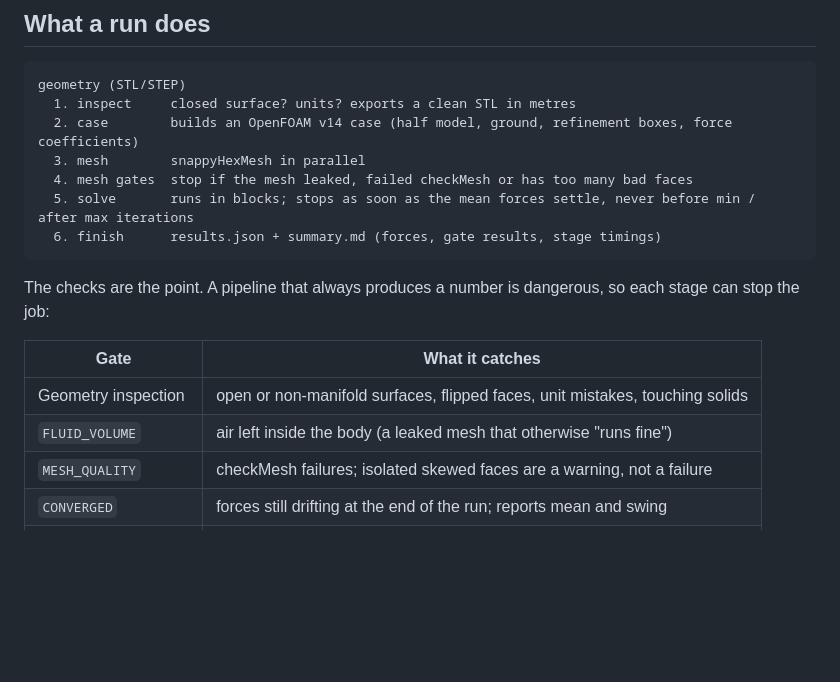
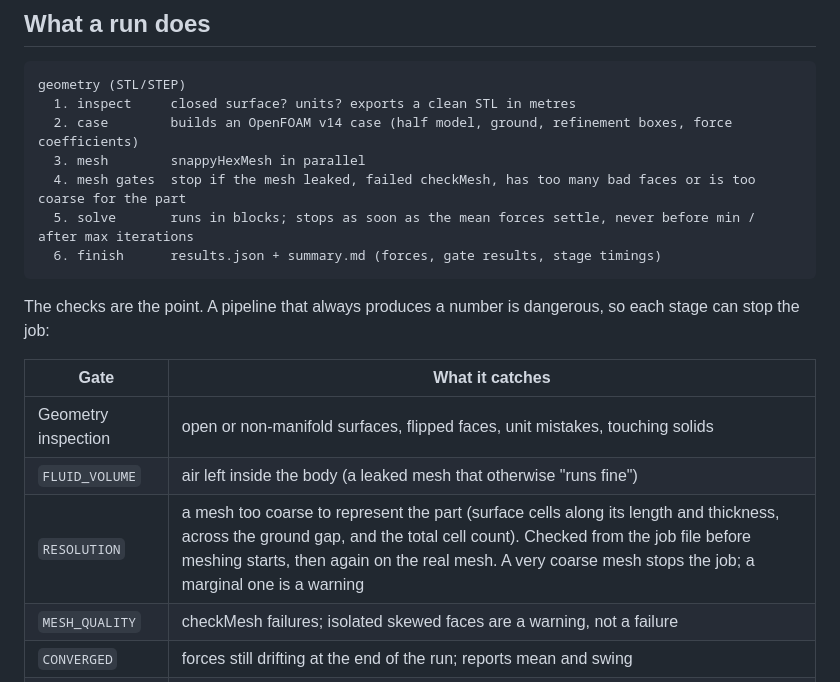
Before and after one commit to SamuelMojo/CFDAutomatedPipeline, a Markdown page: README.md, the part around one of its changes. GitHub-like rendering; blank space fills up the shorter version.

````diff
--- a/README.md
+++ b/README.md
@@ -24,7 +24,7 @@ geometry (STL/STEP)
   1. inspect     closed surface? units? exports a clean STL in metres
   2. case        builds an OpenFOAM v14 case (half model, ground, refinement boxes, force coefficients)
   3. mesh        snappyHexMesh in parallel
-  4. mesh gates  stop if the mesh leaked, failed checkMesh or has too many bad faces
+  4. mesh gates  stop if the mesh leaked, failed checkMesh, has too many bad faces or is too coarse for the part
   5. solve       runs in blocks; stops as soon as the mean forces settle, never before min / after max iterations
   6. finish      results.json + summary.md (forces, gate results, stage timings)
 ```
@@ -35,6 +35,7 @@ The checks are the point. A pipeline that always produces a number is dangerous,
 |---|---|
 | Geometry inspection | open or non-manifold surfaces, flipped faces, unit mistakes, touching solids |
 | `FLUID_VOLUME` | air left inside the body (a leaked mesh that otherwise "runs fine") |
+| `RESOLUTION` | a mesh too coarse to represent the part (surface cells along its length and thickness, across the ground gap, and the total cell count). Checked from the job file before meshing starts, then again on the real mesh. A very coarse mesh stops the job; a marginal one is a warning |
 | `MESH_QUALITY` | checkMesh failures; isolated skewed faces are a warning, not a failure |
 | `CONVERGED` | forces still drifting at the end of the run; reports mean and swing |
 | Half-model symmetry | a body edited on one side only (refused above 5% surface-area difference) |
````
Also changed, not shown: other parts of README.md (+17 -2 lines), aws/README.md (+6 -2 lines), docs/website-deployment.md (+27 -12 lines), docs/images/website_first_run.png (added).
